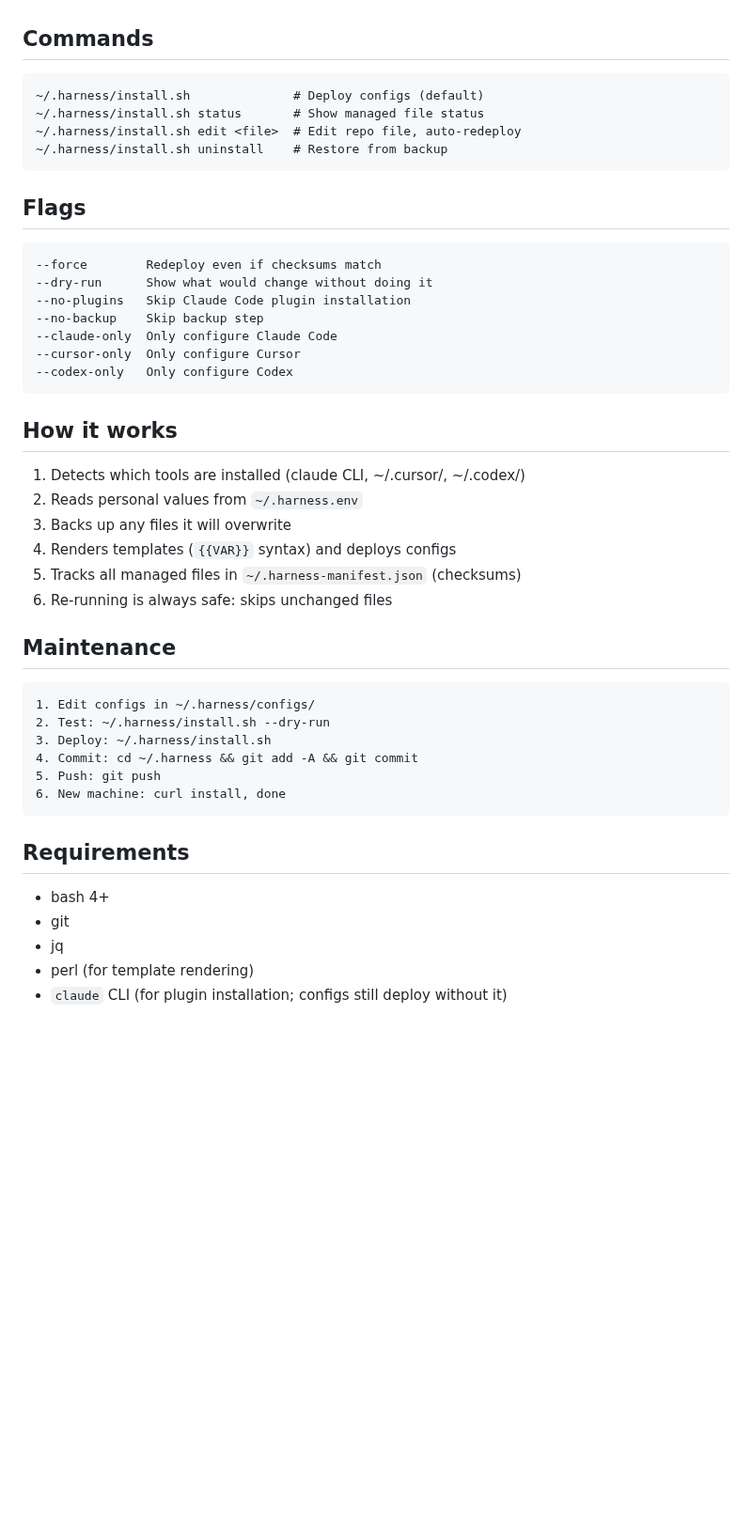
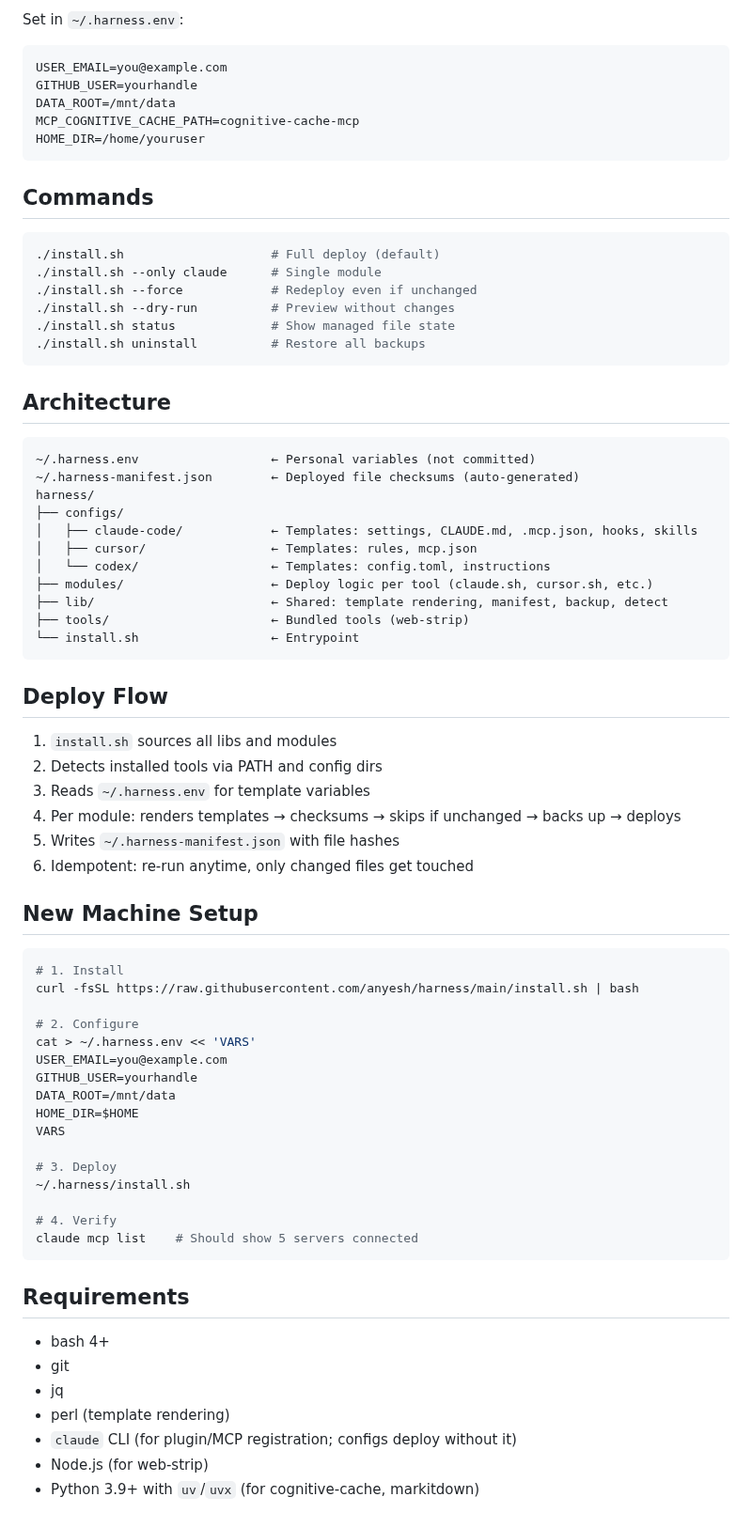
Before and after one commit to Anyesh/harness, a Markdown page: README.md, the part around one of its changes. Shown at 94% size. Drawn GitHub-style; blank space fills up the shorter version.

````diff
--- a/README.md
+++ b/README.md
@@ -23,43 +109,68 @@ curl -fsSL https://raw.githubusercontent.com/anyesh/harness/main/install.sh | ba
+Set in `~/.harness.env`:
+
+```bash
+USER_EMAIL=you@example.com
+GITHUB_USER=yourhandle
+DATA_ROOT=/mnt/data
+MCP_COGNITIVE_CACHE_PATH=cognitive-cache-mcp
+HOME_DIR=/home/youruser
+```
 
 ## Commands
 
-```
-~/.harness/install.sh              # Deploy configs (default)
-~/.harness/install.sh status       # Show managed file status
-~/.harness/install.sh edit <file>  # Edit repo file, auto-redeploy
-~/.harness/install.sh uninstall    # Restore from backup
+```bash
+./install.sh                    # Full deploy (default)
+./install.sh --only claude      # Single module
+./install.sh --force            # Redeploy even if unchanged
+./install.sh --dry-run          # Preview without changes
+./install.sh status             # Show managed file state
+./install.sh uninstall          # Restore all backups
 ```
 
-## Flags
+## Architecture
 
 ```
---force        Redeploy even if checksums match
---dry-run      Show what would change without doing it
---no-plugins   Skip Claude Code plugin installation
---no-backup    Skip backup step
---claude-only  Only configure Claude Code
---cursor-only  Only configure Cursor
---codex-only   Only configure Codex
+~/.harness.env                  ← Personal variables (not committed)
+~/.harness-manifest.json        ← Deployed file checksums (auto-generated)
+harness/
+├── configs/
+│   ├── claude-code/            ← Templates: settings, CLAUDE.md, .mcp.json, hooks, skills
+│   ├── cursor/                 ← Templates: rules, mcp.json
+│   └── codex/                  ← Templates: config.toml, instructions
+├── modules/                    ← Deploy logic per tool (claude.sh, cursor.sh, etc.)
+├── lib/                        ← Shared: template rendering, manifest, backup, detect
+├── tools/                      ← Bundled tools (web-strip)
+└── install.sh                  ← Entrypoint
 ```
 
-## How it works
+## Deploy Flow
 
-1. Detects which tools are installed (claude CLI, ~/.cursor/, ~/.codex/)
-2. Reads personal values from `~/.harness.env`
-3. Backs up any files it will overwrite
-4. Renders templates (`{{VAR}}` syntax) and deploys configs
-5. Tracks all managed files in `~/.harness-manifest.json` (checksums)
-6. Re-running is always safe: skips unchanged files
+1. `install.sh` sources all libs and modules
+2. Detects installed tools via PATH and config dirs
+3. Reads `~/.harness.env` for template variables
+4. Per module: renders templates → checksums → skips if unchanged → backs up → deploys
+5. Writes `~/.harness-manifest.json` with file hashes
+6. Idempotent: re-run anytime, only changed files get touched
 
-## Maintenance
+## New Machine Setup
 
-```
-1. Edit configs in ~/.harness/configs/
-2. Test: ~/.harness/install.sh --dry-run
-3. Deploy: ~/.harness/install.sh
-4. Commit: cd ~/.harness && git add -A && git commit
-5. Push: git push
-6. New machine: curl install, done
+```bash
+# 1. Install
+curl -fsSL https://raw.githubusercontent.com/anyesh/harness/main/install.sh | bash
+
+# 2. Configure
+cat > ~/.harness.env << 'VARS'
+USER_EMAIL=you@example.com
+GITHUB_USER=yourhandle
+DATA_ROOT=/mnt/data
+HOME_DIR=$HOME
+VARS
+
+# 3. Deploy
+~/.harness/install.sh
+
+# 4. Verify
+claude mcp list    # Should show 5 servers connected
 ```
 
 ## Requirements
@@ -67,5 +178,7 @@ curl -fsSL https://raw.githubusercontent.com/anyesh/harness/main/install.sh | ba
 - bash 4+
 - git
 - jq
-- perl (for template rendering)
-- `claude` CLI (for plugin installation; configs still deploy without it)
+- perl (template rendering)
+- `claude` CLI (for plugin/MCP registration; configs deploy without it)
+- Node.js (for web-strip)
+- Python 3.9+ with `uv`/`uvx` (for cognitive-cache, markitdown)
````
Also changed, not shown: other parts of README.md (+96 -10 lines), demo.gif (added).
